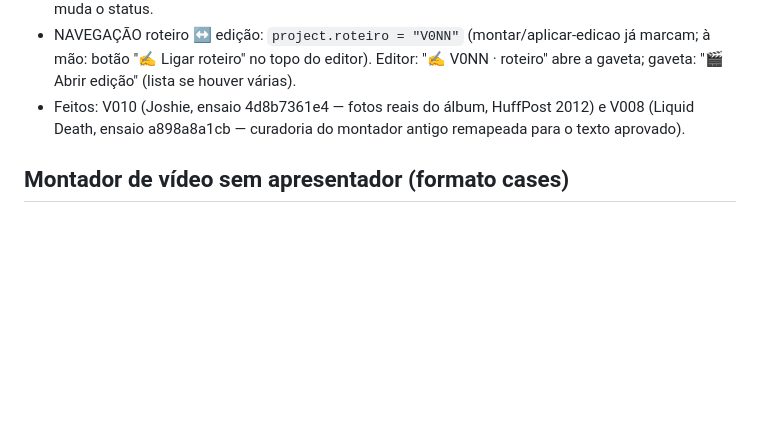
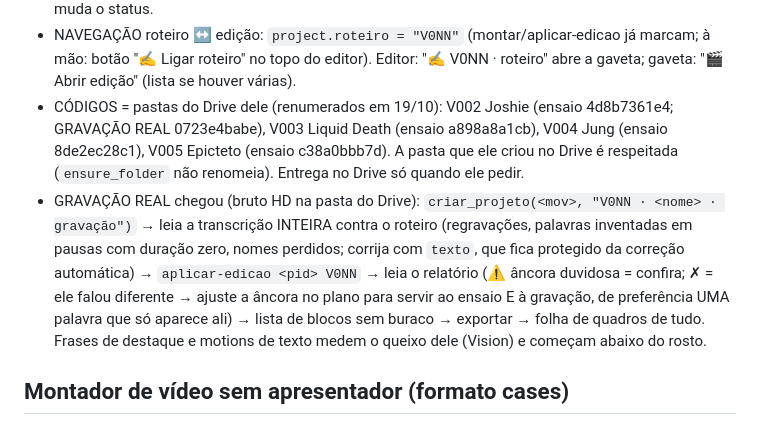
Before and after one commit to filosofiaempreendedora00/editor-de-videos, a Markdown page: CLAUDE.md, the part around the change. GitHub-like rendering; blank space fills up the shorter version.

Commit message:
CLAUDE.md: códigos V002–V005 e fluxo da gravação real
Co-Authored-By: Claude Opus 5.5 <noreply@anthropic.com>

```diff
--- a/CLAUDE.md
+++ b/CLAUDE.md
@@ -302,8 +302,15 @@ de ele gravar; quando chega o MP4 dele, o mesmo plano entra com um comando ("low
 - NÃO ligue o projeto de ensaio ao roteiro (`project`): exportar um projeto ligado entrega no Drive e muda o status.
 - NAVEGAÇÃO roteiro ↔ edição: `project.roteiro = "V0NN"` (montar/aplicar-edicao já marcam; à mão: botão "✍ Ligar roteiro"
   no topo do editor). Editor: "✍ V0NN · roteiro" abre a gaveta; gaveta: "🎬 Abrir edição" (lista se houver várias).
-- Feitos: V010 (Joshie, ensaio 4d8b7361e4 — fotos reais do álbum, HuffPost 2012) e V008 (Liquid Death, ensaio
-  a898a8a1cb — curadoria do montador antigo remapeada para o texto aprovado).
+- CÓDIGOS = pastas do Drive dele (renumerados em 19/10): V002 Joshie (ensaio 4d8b7361e4; GRAVAÇÃO REAL 0723e4babe),
+  V003 Liquid Death (ensaio a898a8a1cb), V004 Jung (ensaio 8de2ec28c1), V005 Epicteto (ensaio c38a0bbb7d). A pasta que
+  ele criou no Drive é respeitada (`ensure_folder` não renomeia). Entrega no Drive só quando ele pedir.
+- GRAVAÇÃO REAL chegou (bruto HD na pasta do Drive): `criar_projeto(<mov>, "V0NN · <nome> · gravação")` → leia a
+  transcrição INTEIRA contra o roteiro (regravações, palavras inventadas em pausas com duração zero, nomes perdidos;
+  corrija com `texto`, que fica protegido da correção automática) → `aplicar-edicao <pid> V0NN` → leia o relatório
+  (⚠ âncora duvidosa = confira; ✗ = ele falou diferente → ajuste a âncora no plano para servir ao ensaio E à gravação,
+  de preferência UMA palavra que só aparece ali) → lista de blocos sem buraco → exportar → folha de quadros de tudo.
+  Frases de destaque e motions de texto medem o queixo dele (Vision) e começam abaixo do rosto.
 
 ## Montador de vídeo sem apresentador (formato cases)
 
```
